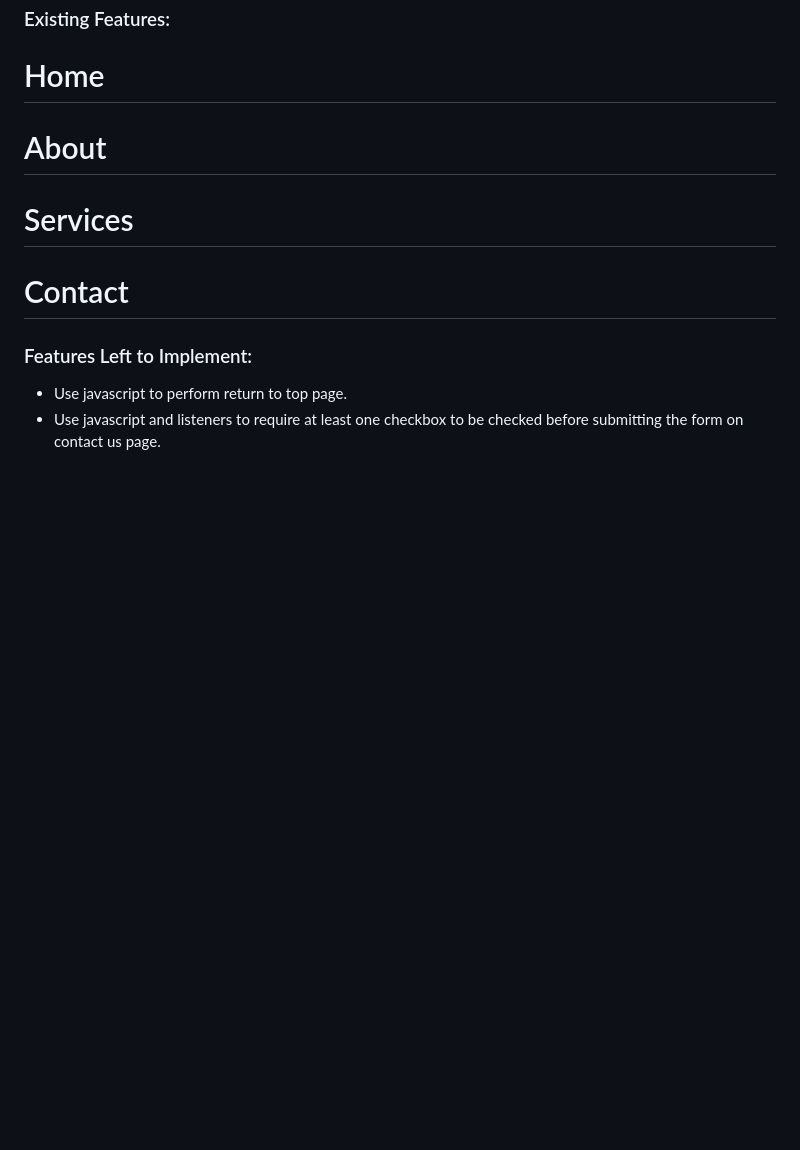
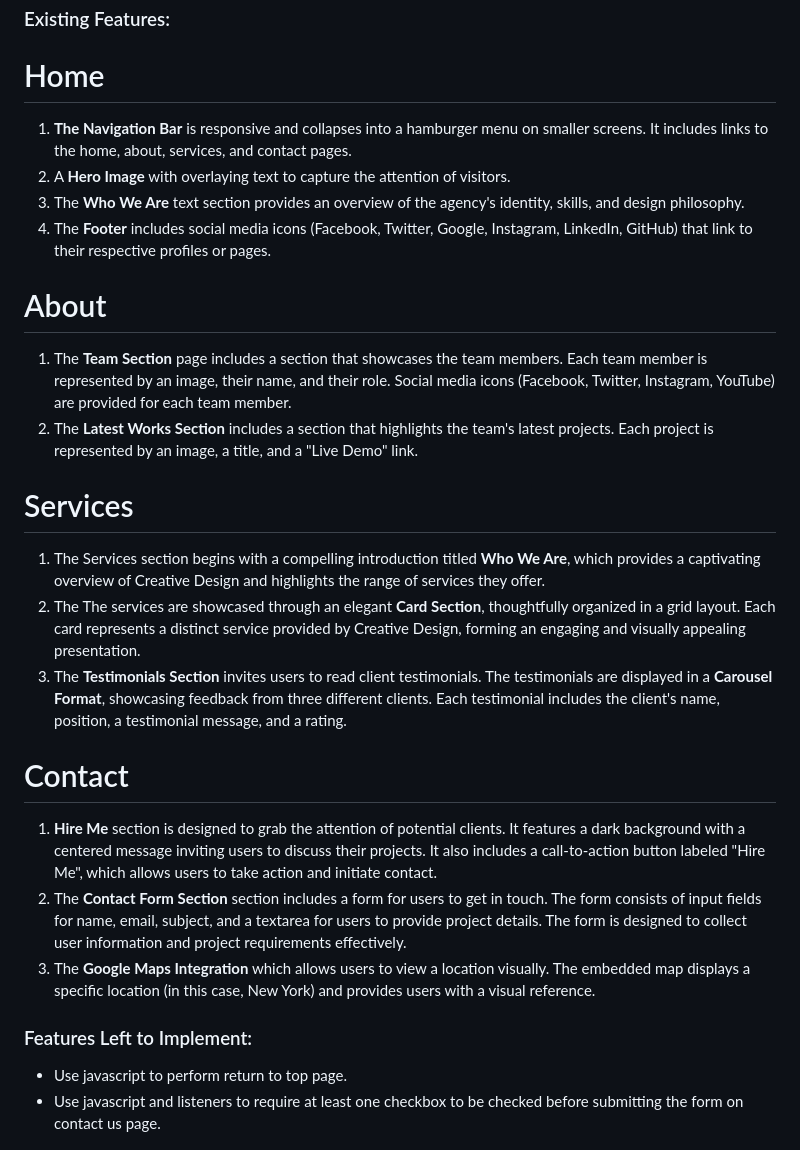
Before and after one commit to 01Rossonero/MSP1_CODE_INSTITUTE, a Markdown page: README.md, the part around the change. Drawn GitHub-style; blank space fills up the shorter version.

Commit message:
Existing Features updated in the README.md

```diff
--- a/README.md
+++ b/README.md
@@ -122,14 +122,21 @@ services.html
 # FEATURES:
 ### Existing Features:
 # Home
-
+1. **The Navigation Bar** is responsive and collapses into a hamburger menu on smaller screens. It includes links to the home, about, services, and contact pages.
+2. A **Hero Image** with overlaying text to capture the attention of visitors.
+3. The **Who We Are** text section provides an overview of the agency's identity, skills, and design philosophy.
+4. The **Footer** includes social media icons (Facebook, Twitter, Google, Instagram, LinkedIn, GitHub) that link to their respective profiles or pages.
 # About
-
+1. The **Team Section** page includes a section that showcases the team members. Each team member is represented by an image, their name, and their role. Social media icons (Facebook, Twitter, Instagram, YouTube) are provided for each team member.
+2. The **Latest Works Section** includes a section that highlights the team's latest projects. Each project is represented by an image, a title, and a "Live Demo" link.
 # Services
-
-
+1. The Services section begins with a compelling introduction titled **Who We Are**, which provides a captivating overview of Creative Design and highlights the range of services they offer.
+2. The The services are showcased through an elegant **Card Section**, thoughtfully organized in a grid layout. Each card represents a distinct service provided by Creative Design, forming an engaging and visually appealing presentation.
+3. The **Testimonials Section** invites users to read client testimonials. The testimonials are displayed in a **Carousel Format**, showcasing feedback from three different clients. Each testimonial includes the client's name, position, a testimonial message, and a rating.
 # Contact
-
+1. **Hire Me** section is designed to grab the attention of potential clients. It features a dark background with a centered message inviting users to discuss their projects. It also includes a call-to-action button labeled "Hire Me", which allows users to take action and initiate contact.
+2. The **Contact Form Section** section includes a form for users to get in touch. The form consists of input fields for name, email, subject, and a textarea for users to provide project details. The form is designed to collect user information and project requirements effectively.
+3. The **Google Maps Integration** which allows users to view a location visually. The embedded map displays a specific location (in this case, New York) and provides users with a visual reference.
 
 ### Features Left to Implement:
  * Use javascript to perform return to top page.
```
